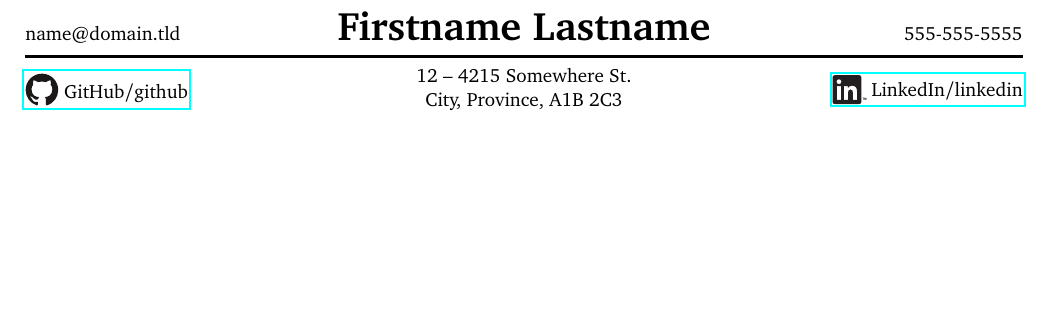
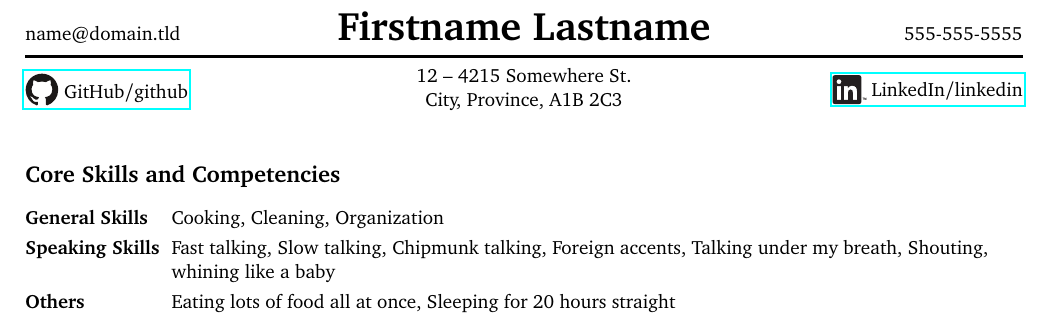
Before and after one commit to Eagerod/resume-template, a LaTeX CV (resume.tex, which reads environments.tex, subheader.tex): part of the page, cut so that both start at the same text, the shorter picture padded with empty space. Compiled offline with pdfLaTeX.

Commit message:
Added in the skill table.

```diff
--- /dev/null
+++ b/environments.tex
@@ -0,0 +1,7 @@
+\newenvironment{skilltabular}{
+    \setlength\tabcolsep{3pt}
+    \setlength\parindent{0pt}
+    \renewcommand\arraystretch{1.25}
+    \noindent\tabulary{\textwidth}{@{}>{\bfseries}lL@{}}
+}
+{\endtabulary}
--- a/resume.tex
+++ b/resume.tex
@@ -8,12 +9,20 @@
 \input{constants.tex}
 \input{font.tex}
 \input{assets.tex}
-
-\begin{document}
+\input{environments.tex}
 
 \input{header.tex}
 \fancyfoot[C]{}
 
+\begin{document}
+
 \input{subheader.tex}
 
+\subsection*{Core Skills and Competencies}
+\begin{skilltabular}
+    General Skills  & Cooking, Cleaning, Organization \\
+    Speaking Skills & Fast talking, Slow talking, Chipmunk talking, Foreign accents, Talking under my breath, Shouting, whining like a baby \\
+    Others          & Eating lots of food all at once, Sleeping for 20 hours straight
+\end{skilltabular}
+
 \end{document}
--- a/subheader.tex
+++ b/subheader.tex
@@ -16,3 +16,4 @@
         \href{https://www.linkedin.com/in/\LinkedInUsername}{\raisebox{-.25\height}{\LinkedInHeader} LinkedIn/\LinkedInUsername}
     \end{minipage}
 \end{minipage}
+\par\noindent\ignorespaces
```
Also changed, not shown: resume.tex (1 more changed lines).
